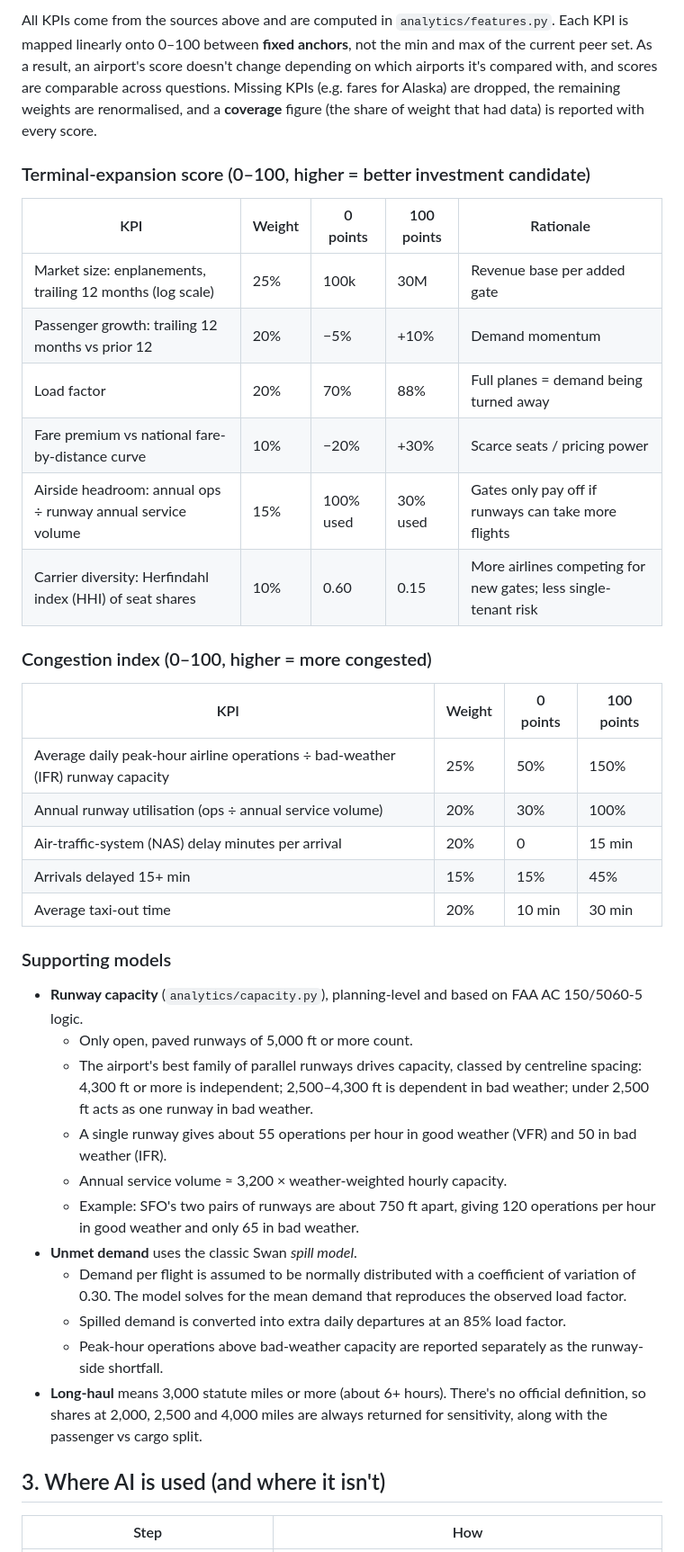
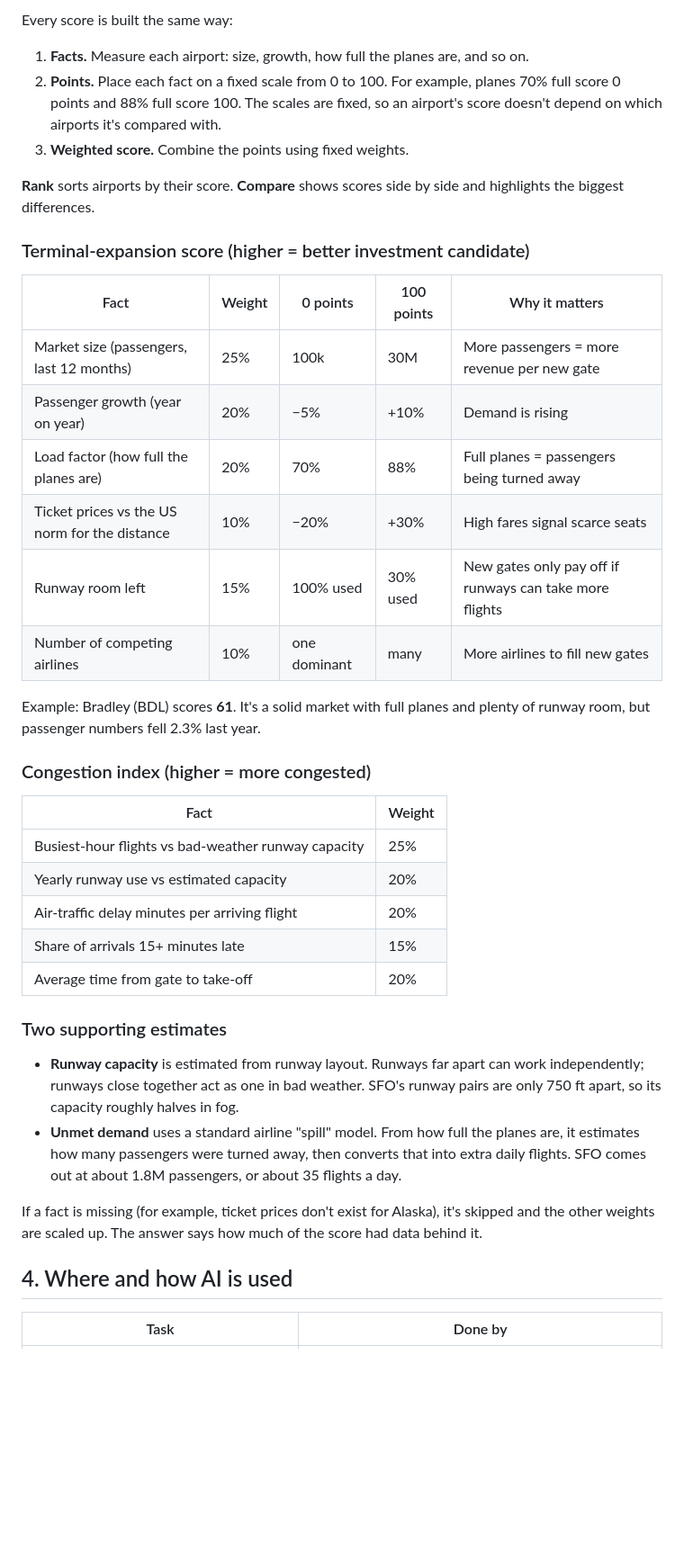
Before and after one commit to noamifargan/airport-investment-agent, a Markdown page: DESIGN.md, the part around one of its changes. Shown at 90% size. Drawn GitHub-style; blank space fills up the shorter version.

```diff
--- a/DESIGN.md
+++ b/DESIGN.md
@@ -50,51 +54,49 @@ Where an API can't provide something, the gap is handled another way and stated:
 
-All KPIs come from the sources above and are computed in `analytics/features.py`. Each KPI is mapped linearly onto
-0–100 between **fixed anchors**, not the min and max of the current peer set. As a result, an airport's score doesn't
-change depending on which airports it's compared with, and scores are comparable across questions. Missing KPIs (e.g.
-fares for Alaska) are dropped, the remaining weights are renormalised, and a **coverage** figure (the share of weight
-that had data) is reported with every score.
+Every score is built the same way:
 
-### Terminal-expansion score (0–100, higher = better investment candidate)
+1. **Facts.** Measure each airport: size, growth, how full the planes are, and so on.
+2. **Points.** Place each fact on a fixed scale from 0 to 100. For example, planes 70% full score 0 points and 88%
+   full score 100. The scales are fixed, so an airport's score doesn't depend on which airports it's compared with.
+3. **Weighted score.** Combine the points using fixed weights.
 
-| KPI | Weight | 0 points | 100 points | Rationale |
+**Rank** sorts airports by their score. **Compare** shows scores side by side and highlights the biggest differences.
+
+### Terminal-expansion score (higher = better investment candidate)
+
+| Fact | Weight | 0 points | 100 points | Why it matters |
 |---|---|---|---|---|
-| Market size: enplanements, trailing 12 months (log scale) | 25% | 100k | 30M | Revenue base per added gate |
-| Passenger growth: trailing 12 months vs prior 12 | 20% | −5% | +10% | Demand momentum |
-| Load factor | 20% | 70% | 88% | Full planes = demand being turned away |
-| Fare premium vs national fare-by-distance curve | 10% | −20% | +30% | Scarce seats / pricing power |
-| Airside headroom: annual ops ÷ runway annual service volume | 15% | 100% used | 30% used | Gates only pay off if runways can take more flights |
-| Carrier diversity: Herfindahl index (HHI) of seat shares | 10% | 0.60 | 0.15 | More airlines competing for new gates; less single-tenant risk |
+| Market size (passengers, last 12 months) | 25% | 100k | 30M | More passengers = more revenue per new gate |
+| Passenger growth (year on year) | 20% | −5% | +10% | Demand is rising |
+| Load factor (how full the planes are) | 20% | 70% | 88% | Full planes = passengers being turned away |
+| Ticket prices vs the US norm for the distance | 10% | −20% | +30% | High fares signal scarce seats |
+| Runway room left | 15% | 100% used | 30% used | New gates only pay off if runways can take more flights |
+| Number of competing airlines | 10% | one dominant | many | More airlines to fill new gates |
 
-### Congestion index (0–100, higher = more congested)
+Example: Bradley (BDL) scores **61**. It's a solid market with full planes and plenty of runway room, but passenger
+numbers fell 2.3% last year.
 
-| KPI | Weight | 0 points | 100 points |
-|---|---|---|---|
-| Average daily peak-hour airline operations ÷ bad-weather (IFR) runway capacity | 25% | 50% | 150% |
-| Annual runway utilisation (ops ÷ annual service volume) | 20% | 30% | 100% |
-| Air-traffic-system (NAS) delay minutes per arrival | 20% | 0 | 15 min |
-| Arrivals delayed 15+ min | 15% | 15% | 45% |
-| Average taxi-out time | 20% | 10 min | 30 min |
+### Congestion index (higher = more congested)
 
-### Supporting models
+| Fact | Weight |
+|---|---|
+| Busiest-hour flights vs bad-weather runway capacity | 25% |
+| Yearly runway use vs estimated capacity | 20% |
+| Air-traffic delay minutes per arriving flight | 20% |
+| Share of arrivals 15+ minutes late | 15% |
+| Average time from gate to take-off | 20% |
 
-- **Runway capacity** (`analytics/capacity.py`), planning-level and based on FAA AC 150/5060-5 logic.
-  - Only open, paved runways of 5,000 ft or more count.
-  - The airport's best family of parallel runways drives capacity, classed by centreline spacing:
-    4,300 ft or more is independent; 2,500–4,300 ft is dependent in bad weather; under 2,500 ft acts as one runway in
-    bad weather.
-  - A single runway gives about 55 operations per hour in good weather (VFR) and 50 in bad weather (IFR).
-  - Annual service volume ≈ 3,200 × weather-weighted hourly capacity.
-  - Example: SFO's two pairs of runways are about 750 ft apart, giving 120 operations per hour in good weather and only
-    65 in bad weather.
-- **Unmet demand** uses the classic Swan *spill model*.
-  - Demand per flight is assumed to be normally distributed with a coefficient of variation of 0.30. The model solves
-    for the mean demand that reproduces the observed load factor.
-  - Spilled demand is converted into extra daily departures at an 85% load factor.
-  - Peak-hour operations above bad-weather capacity are reported separately as the runway-side shortfall.
-- **Long-haul** means 3,000 statute miles or more (about 6+ hours). There's no official definition, so shares at
-  2,000, 2,500 and 4,000 miles are always returned for sensitivity, along with the passenger vs cargo split.
+### Two supporting estimates
 
-## 3. Where AI is used (and where it isn't)
+- **Runway capacity** is estimated from runway layout. Runways far apart can work independently; runways close
+  together act as one in bad weather. SFO's runway pairs are only 750 ft apart, so its capacity roughly halves in fog.
+- **Unmet demand** uses a standard airline "spill" model. From how full the planes are, it estimates how many
+  passengers were turned away, then converts that into extra daily flights. SFO comes out at about 1.8M passengers,
+  or about 35 flights a day.
 
-| Step | How |
+If a fact is missing (for example, ticket prices don't exist for Alaska), it's skipped and the other weights are
+scaled up. The answer says how much of the score had data behind it.
+
+## 4. Where and how AI is used
+
+| Task | Done by |
 |---|---|
```
Also changed, not shown: other parts of DESIGN.md (+67 -82 lines).
